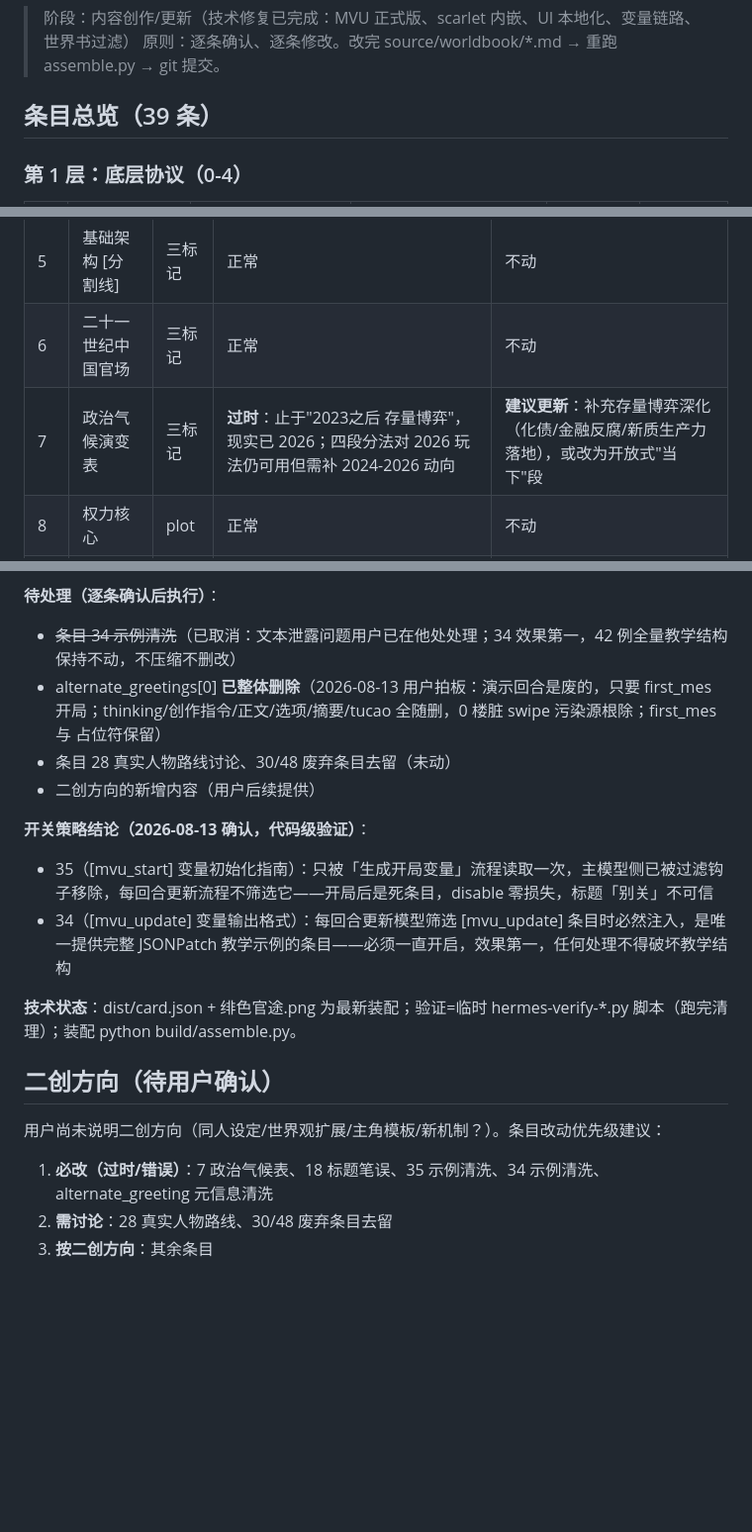
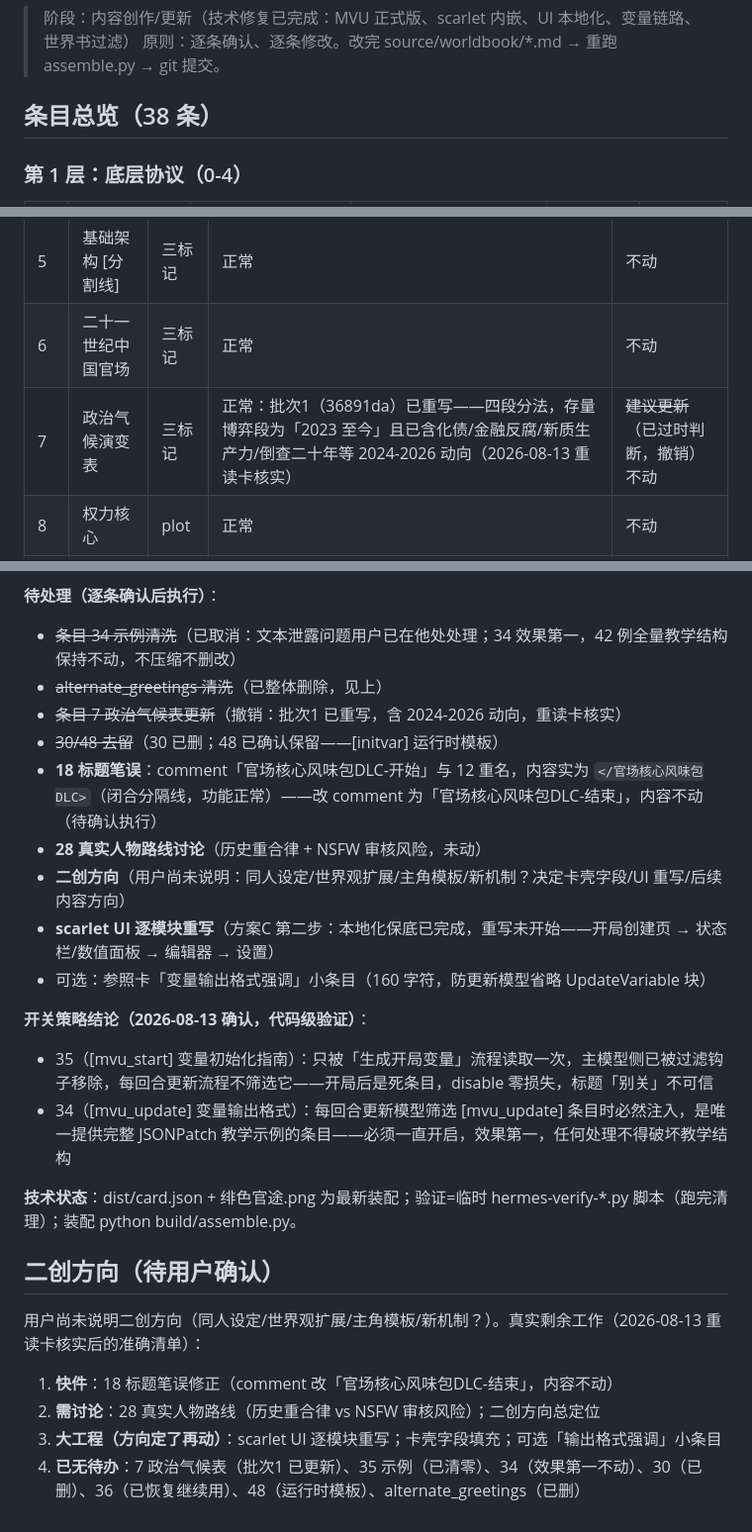
Before and after one commit to sage1717/guanchang-simulator, a Markdown page: CONTENT_PLAN.md, 3 parts joined by grey strips. Shown at 99% size. Rendered like a GitHub page; blank space fills up the shorter version.

Commit message:
CONTENT_PLAN 修正：重读卡核实实际状态——7政治气候表批次1已更新(撤销过时判断)、18标题笔误确认、30/48/alternate标记完成、准确待办清单

```diff
--- a/CONTENT_PLAN.md
+++ b/CONTENT_PLAN.md
@@ -3,7 +3,7 @@
 > 阶段：内容创作/更新（技术修复已完成：MVU 正式版、scarlet 内嵌、UI 本地化、变量链路、世界书过滤）
 > 原则：逐条确认、逐条修改。改完 source/worldbook/*.md → 重跑 assemble.py → git 提交。
 
-## 条目总览（39 条）
+## 条目总览（38 条）
 
 ### 第 1 层：底层协议（0-4）
 | ID | 标题 | 标记 | 内容 | 现状/问题 | 建议 |
@@ -19,7 +19,7 @@
 |---|---|---|---|---|
 | 5 | 基础架构 [分割线] | 三标记 | 正常 | 不动 |
 | 6 | 二十一世纪中国官场 | 三标记 | 正常 | 不动 |
-| 7 | 政治气候演变表 | 三标记 | **过时**：止于"2023之后 存量博弈"，现实已 2026；四段分法对 2026 玩法仍可用但需补 2024-2026 动向 | **建议更新**：补充存量博弈深化（化债/金融反腐/新质生产力落地），或改为开放式"当下"段 |
+| 7 | 政治气候演变表 | 三标记 | 正常：批次1（36891da）已重写——四段分法，存量博弈段为「2023 至今」且已含化债/金融反腐/新质生产力/倒查二十年等 2024-2026 动向（2026-08-13 重读卡核实） | ~~建议更新~~（已过时判断，撤销）不动 |
 | 8 | 权力核心 | plot | 正常 | 不动 |
 | 9 | 官阶天梯 | plot | 正常（T1-T6 体系完整） | 不动 |
 | 10 | 派系山头 | plot | 正常 | 不动 |
@@ -89,9 +89,14 @@
 
 **待处理（逐条确认后执行）**：
 - ~~条目 34 示例清洗~~（已取消：文本泄露问题用户已在他处处理；34 效果第一，42 例全量教学结构保持不动，不压缩不删改）
-- alternate_greetings[0] **已整体删除**（2026-08-13 用户拍板：演示回合是废的，只要 first_mes 开局；thinking/创作指令/正文/选项/摘要/tucao 全随删，0 楼脏 swipe 污染源根除；first_mes 与 <StatusPlaceHolderImpl/> 占位符保留）
-- 条目 28 真实人物路线讨论、30/48 废弃条目去留（未动）
-- 二创方向的新增内容（用户后续提供）
+- ~~alternate_greetings 清洗~~（已整体删除，见上）
+- ~~条目 7 政治气候表更新~~（撤销：批次1 已重写，含 2024-2026 动向，重读卡核实）
+- ~~30/48 去留~~（30 已删；48 已确认保留——[initvar] 运行时模板）
+- **18 标题笔误**：comment「官场核心风味包DLC-开始」与 12 重名，内容实为 `</官场核心风味包DLC>`（闭合分隔线，功能正常）——改 comment 为「官场核心风味包DLC-结束」，内容不动（待确认执行）
+- **28 真实人物路线讨论**（历史重合律 + NSFW 审核风险，未动）
+- **二创方向**（用户尚未说明：同人设定/世界观扩展/主角模板/新机制？决定卡壳字段/UI 重写/后续内容方向）
+- **scarlet UI 逐模块重写**（方案C 第二步：本地化保底已完成，重写未开始——开局创建页 → 状态栏/数值面板 → 编辑器 → 设置）
+- 可选：参照卡「变量输出格式强调」小条目（160 字符，防更新模型省略 UpdateVariable 块）
 
 **开关策略结论（2026-08-13 确认，代码级验证）**：
 - 35（[mvu_start] 变量初始化指南）：只被「生成开局变量」流程读取一次，主模型侧已被过滤钩子移除，每回合更新流程不筛选它——开局后是死条目，disable 零损失，标题「别关」不可信
@@ -100,7 +105,8 @@
 **技术状态**：dist/card.json + 绯色官途.png 为最新装配；验证=临时 hermes-verify-*.py 脚本（跑完清理）；装配 python build/assemble.py。
 
 ## 二创方向（待用户确认）
-用户尚未说明二创方向（同人设定/世界观扩展/主角模板/新机制？）。条目改动优先级建议：
-1. **必改（过时/错误）**：7 政治气候表、18 标题笔误、35 示例清洗、34 示例清洗、alternate_greeting 元信息清洗
-2. **需讨论**：28 真实人物路线、30/48 废弃条目去留
-3. **按二创方向**：其余条目
+用户尚未说明二创方向（同人设定/世界观扩展/主角模板/新机制？）。真实剩余工作（2026-08-13 重读卡核实后的准确清单）：
+1. **快件**：18 标题笔误修正（comment 改「官场核心风味包DLC-结束」，内容不动）
+2. **需讨论**：28 真实人物路线（历史重合律 vs NSFW 审核风险）；二创方向总定位
+3. **大工程（方向定了再动）**：scarlet UI 逐模块重写；卡壳字段填充；可选「输出格式强调」小条目
+4. **已无待办**：7 政治气候表（批次1 已更新）、35 示例（已清零）、34（效果第一不动）、30（已删）、36（已恢复继续用）、48（运行时模板）、alternate_greetings（已删）
```
Also changed, not shown: other parts of CONTENT_PLAN.md (+1 -1 lines).
